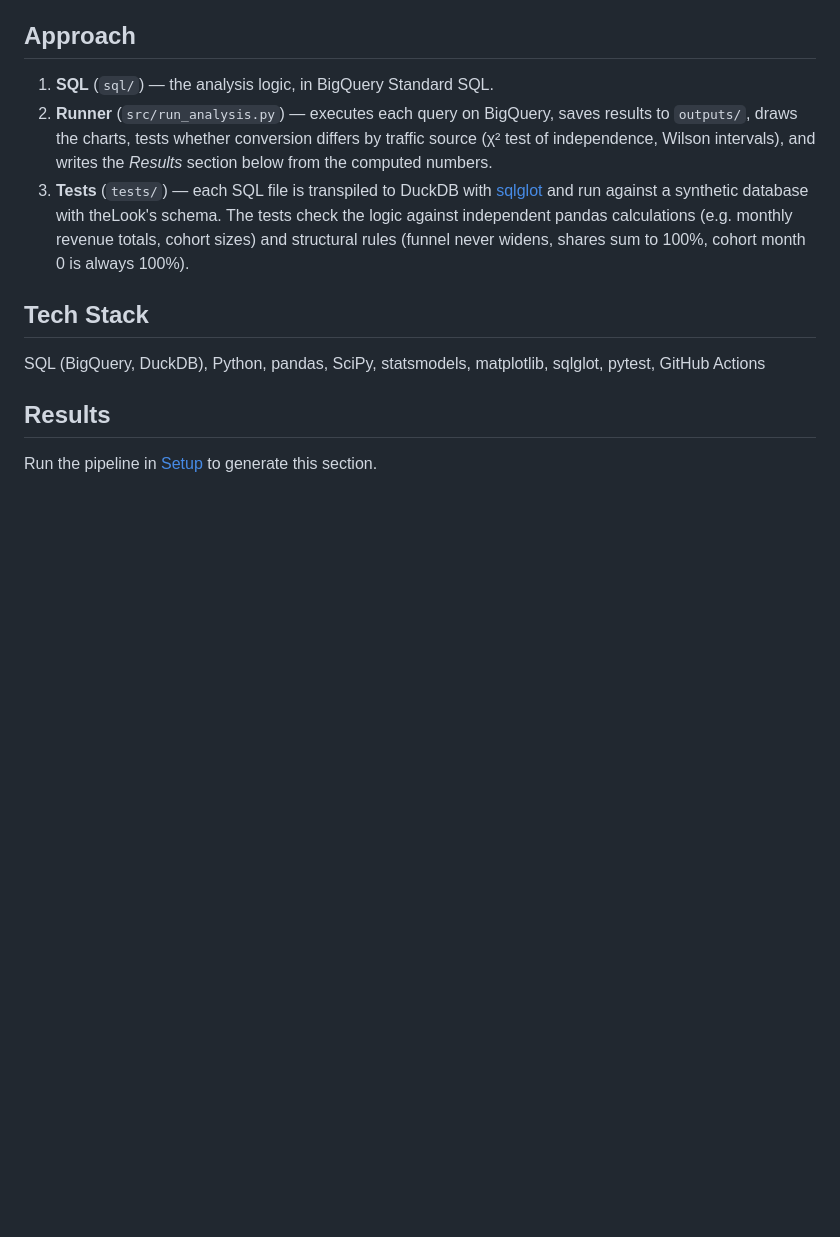
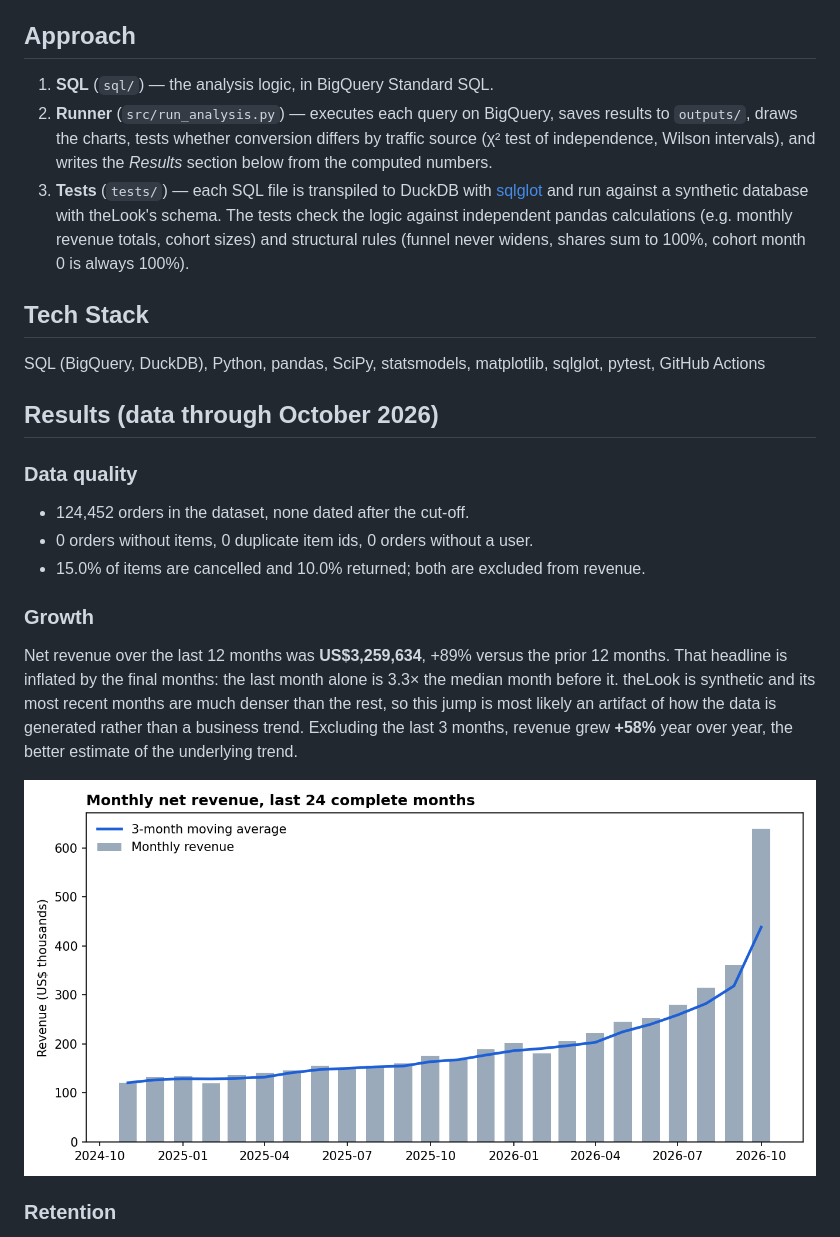
Before and after one commit to abatista346/ecommerce-sql-analytics, a Markdown page: README.md, the part around one of its changes. Drawn GitHub-style; pictures changed too: outputs/figures/01_monthly_revenue.png (added); blank space fills up the shorter version.

```diff
--- a/README.md
+++ b/README.md
@@ -49,6 +49,19 @@ SQL (BigQuery, DuckDB), Python, pandas, SciPy, statsmodels, matplotlib, sqlglot,
 
 <!-- RESULTS:START -->
 
-## Results
+## Results (data through October 2026)
 
-Run the pipeline in [Setup](#setup) to generate this section.
+### Data quality
+
+- 124,452 orders in the dataset, none dated after the cut-off.
+- 0 orders without items, 0 duplicate item ids, 0 orders without a user.
+- 15.0% of items are cancelled and 10.0% returned; both are excluded from revenue.
+
+### Growth
+
+Net revenue over the last 12 months was **US$3,259,634**, +89% versus the prior 12 months. That headline is inflated by the final months: the last month alone is 3.3× the median month before it. theLook is synthetic and its most recent months are much denser than the rest, so this jump is most likely an artifact of how the data is generated rather than a business trend. Excluding the last 3 months, revenue grew **+58%** year over year, the better estimate of the underlying trend.
+
+![Monthly revenue](outputs/figures/01_monthly_revenue.png)
+
+### Retention
+
```
Also changed, not shown: other parts of README.md (+32 -1 lines), outputs/figures/02_cohort_retention.png (added), outputs/figures/03_conversion_by_source.png (added), outputs/figures/04_rfm_segments.png (added), outputs/figures/05_revenue_concentration.png (added), outputs/figures/06_category_margin_vs_returns.png (added), 11 other files.
